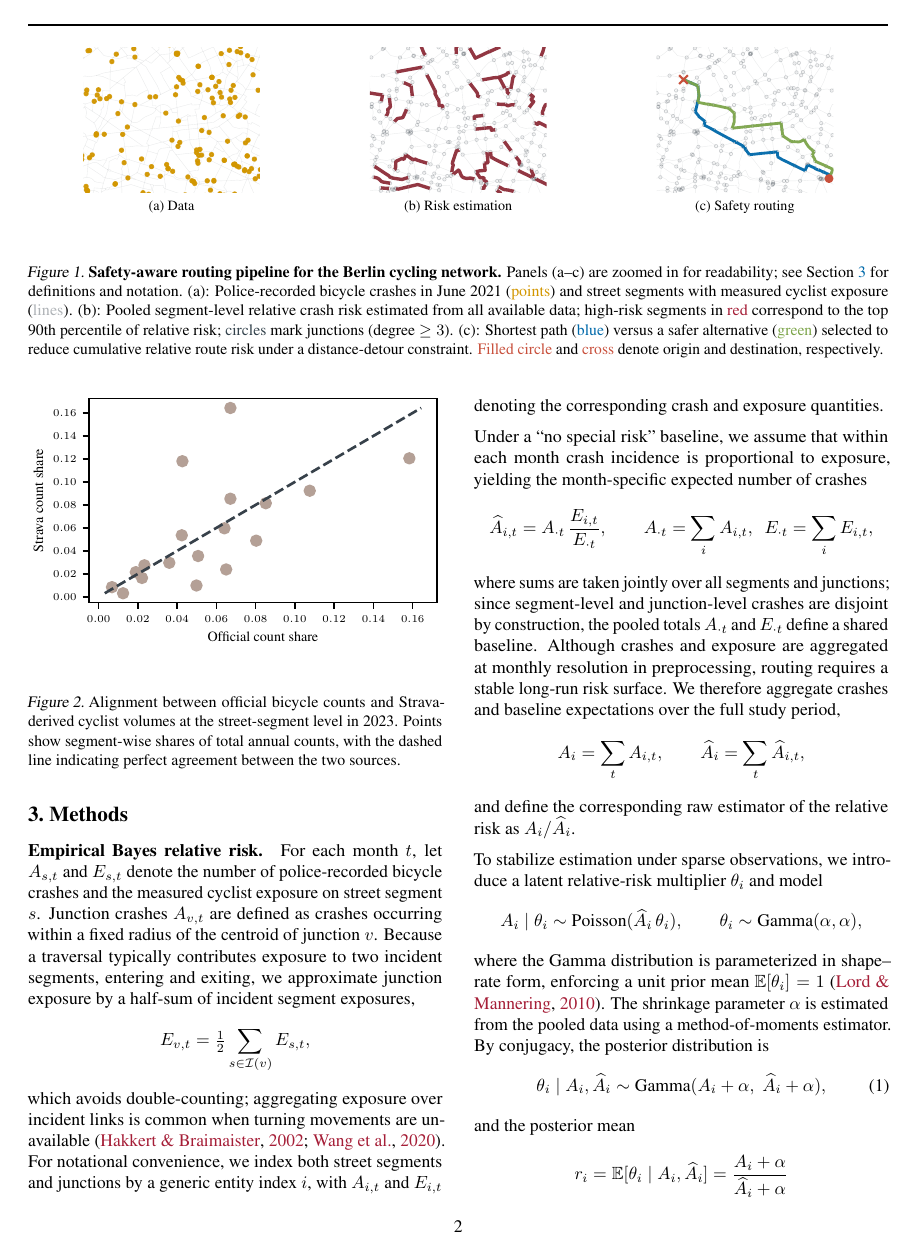
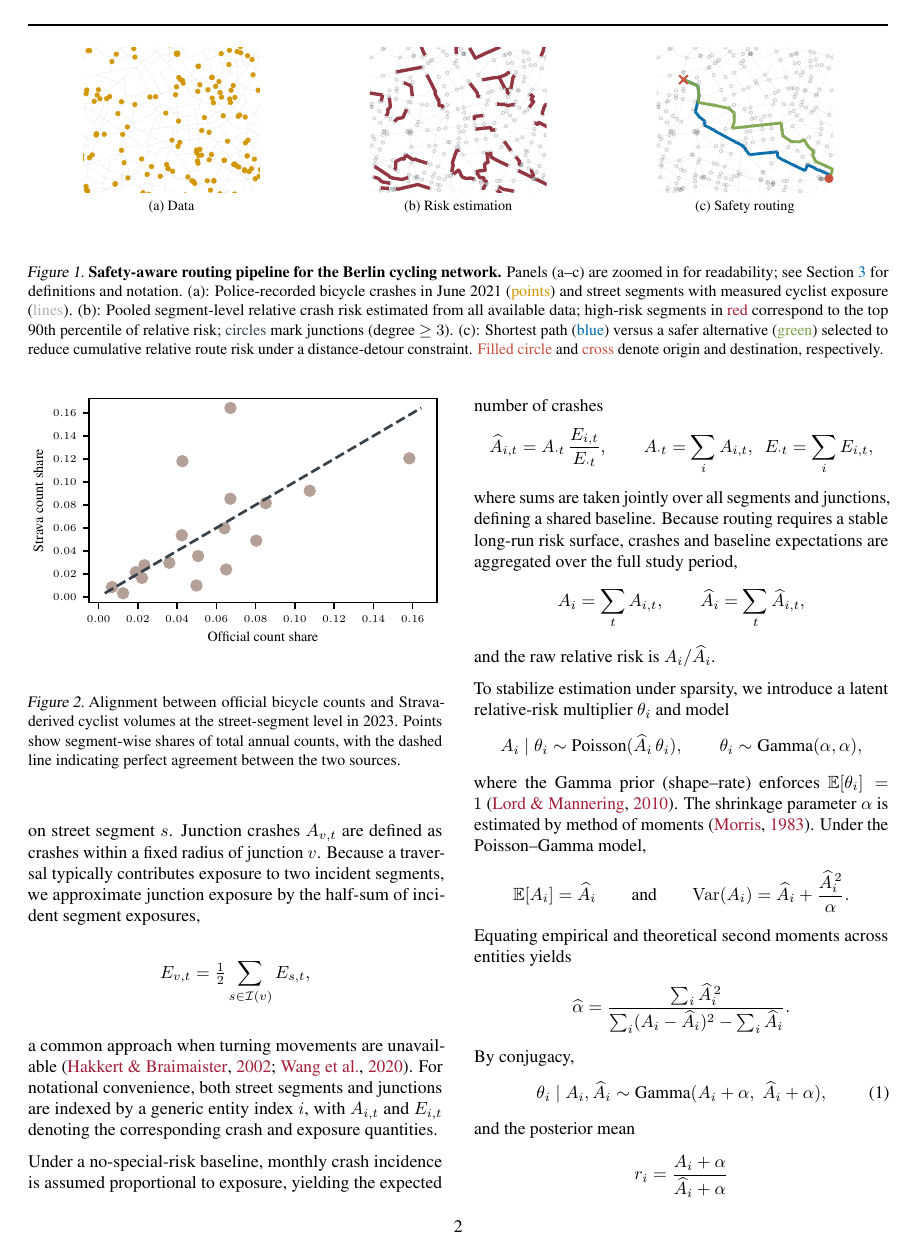
Before and after one commit to ytobiaz/data_literacy, a LaTeX paper (report/report_template.tex): page 2 of 5. Compiled offline with pdfLaTeX.

Commit message:
some more trimming

```diff
--- a/report/report_template.tex
+++ b/report/report_template.tex
@@ -218,48 +203,35 @@ Crashes and exposures are aggregated to monthly resolution, with segments and mo
 over the full study period and an Empirical Bayes approach is applied (\cref{sec:methods}). The resulting segment- and junction-level risk estimates serve as inputs to all routing analyses.
 
 \section{Methods}\label{sec:methods}
-\paragraph{Empirical Bayes relative risk.}
-For each month $t$, let $A_{s,t}$ and $E_{s,t}$ denote the number of police-recorded bicycle crashes and the measured cyclist exposure on street segment $s$. Junction crashes $A_{v,t}$ are
-defined as crashes occurring within a fixed radius of the centroid of junction $v$. Because a traversal typically contributes exposure to two incident segments, entering and exiting, we approximate
-junction exposure by a half-sum of incident segment exposures,
+\paragraph{Empirical Bayes relative risk and uncertainty.}
+For each month $t$, let $A_{s,t}$ and $E_{s,t}$ denote the number of police-recorded bicycle crashes and measured cyclist exposure on street segment $s$. Junction crashes $A_{v,t}$ are defined as
+crashes within a fixed radius of junction $v$. Because a traversal typically contributes exposure to two incident segments, we approximate junction exposure by the half-sum of incident segment exposures,
 \[
 E_{v,t}=\tfrac{1}{2}\sum_{s\in\mathcal I(v)} E_{s,t},
 \]
-which avoids double-counting; aggregating exposure over incident links is common when turning movements are unavailable~\citep{hakkert2002uses,WANG2020105838}.
-For notational convenience, we index both street segments and junctions by a generic entity index $i$, with $A_{i,t}$ and $E_{i,t}$ denoting the corresponding crash and exposure quantities.
+a common approach when turning movements are unavailable~\citep{hakkert2002uses,WANG2020105838}.
+For notational convenience, both street segments and junctions are indexed by a generic entity index $i$, with $A_{i,t}$ and $E_{i,t}$ denoting the corresponding crash and exposure quantities.
 
-Under a ``no special risk'' baseline, we assume that within each month crash incidence is proportional to exposure, yielding the month-specific expected number of crashes
+Under a no-special-risk baseline, monthly crash incidence is assumed proportional to exposure, yielding the expected number of crashes
 \[
 \widehat{A}_{i,t}
 = A_{\cdot t}\,\frac{E_{i,t}}{E_{\cdot t}},
 \qquad
 A_{\cdot t}=\sum_i A_{i,t},\ \ E_{\cdot t}=\sum_i E_{i,t},
 \]
-where sums are taken jointly over all segments and junctions; since segment-level and junction-level crashes are disjoint by construction, the pooled totals $A_{\cdot t}$ and $E_{\cdot t}$ define a
-shared baseline. Although crashes and exposure are aggregated at monthly resolution in preprocessing, routing requires a stable long-run risk surface. We therefore aggregate crashes and baseline
-expectations over the full study period,
+where sums are taken jointly over all segments and junctions, defining a shared baseline.
+Because routing requires a stable long-run risk surface, crashes and baseline expectations are aggregated over the full study period,
 \[
 A_i=\sum_t A_{i,t},
 \qquad
 \widehat{A}_i=\sum_t \widehat{A}_{i,t},
 \]
-and define the corresponding raw estimator of the relative risk as $A_i/\widehat{A}_i$.
+and the raw relative risk is $A_i/\widehat{A}_i$.
 
-To stabilize estimation under sparse observations, we introduce a latent relative-risk multiplier $\theta_i$ and model
+To stabilize estimation under sparsity, we introduce a latent relative-risk multiplier $\theta_i$ and model
 \[
 A_i \mid \theta_i \sim \text{Poisson}(\widehat{A}_i\,\theta_i),
 \qquad
 \theta_i \sim \text{Gamma}(\alpha,\alpha),
 \]
-where the Gamma distribution is parameterized in shape--rate form, enforcing a unit prior mean $\mathbb{E}[\theta_i]=1$~\citep{Lord2010}.
-The shrinkage parameter $\alpha$ is estimated from the pooled data using a method-of-moments estimator. By conjugacy, the posterior distribution is
-\begin{equation}
-\label{eq:gamma_dist}
-\theta_i \mid A_i,\widehat{A}_i
-\sim \text{Gamma}(A_i+\alpha,\;\widehat{A}_i+\alpha),
-\end{equation}
-and the posterior mean
-\[
-r_i
-= \mathbb{E}[\theta_i \mid A_i,\widehat{A}_i]
-= \frac{A_i+\alpha}{\widehat{A}_i+\alpha}
+where the Gamma prior (shape--rate) enforces $\mathbb{E}[\theta_i]=1$~\citep{Lord2010}. The shrinkage parameter $\alpha$ is estimated by method of moments~\citep{Morris1983}. Under the Poisson--Gamma model,
@@ -281,6 +247,12 @@ Equating empirical and theoretical second moments across entities yields
 \frac{\sum_i \widehat{A}_i^{\,2}}
 {\sum_i (A_i-\widehat{A}_i)^2 - \sum_i \widehat{A}_i}.
 \]
-Uncertainty in the smoothed relative risk is quantified using the Gamma posterior defined in \cref{eq:gamma_dist},
-from which $(1-\delta)$ credible intervals are obtained via the corresponding quantiles,
+By conjugacy,
+\begin{equation}
+\label{eq:gamma_dist}
+\theta_i \mid A_i,\widehat{A}_i
+\sim \text{Gamma}(A_i+\alpha,\;\widehat{A}_i+\alpha),
+\end{equation}
+and the posterior mean
 \[
+r_i = \frac{A_i+\alpha}{\widehat{A}_i+\alpha}
@@ -292 +262,2 @@ where $Q_{\Gamma}(\cdot)$ denotes the quantile function of the Gamma distributio
 
+\paragraph{Risk-weighted routing graph.}
```
Also changed, not shown: report/report_template.pdf, report/report_template.tex (78 more changed lines).
